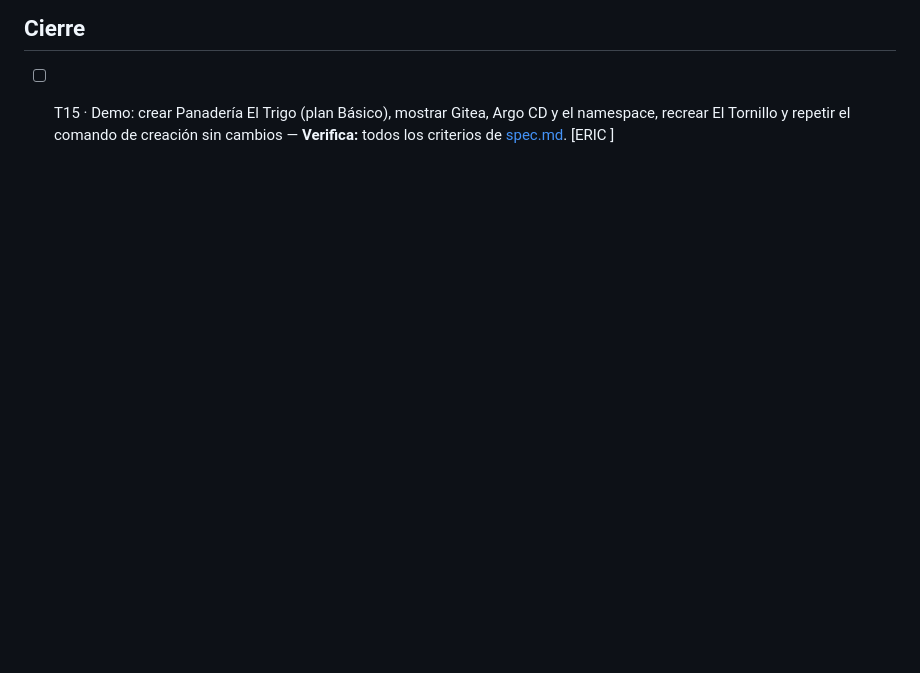
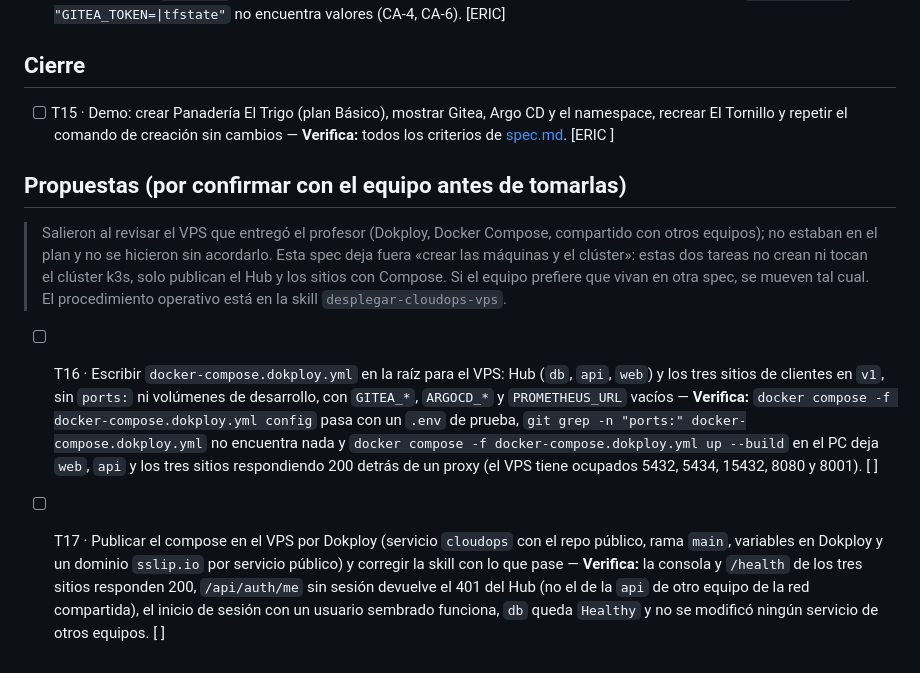
Before and after one commit to ngcddev/CloudOps, a Markdown page: specs/011-infraestructura-como-codigo/tasks.md, the part around the change. GitHub-like rendering; blank space fills up the shorter version.

Commit message:
docs(011): proponer T16 y T17 para publicar el Hub y los sitios en el VPS con Dokploy

```diff
--- a/specs/011-infraestructura-como-codigo/tasks.md
+++ b/specs/011-infraestructura-como-codigo/tasks.md
@@ -43,3 +43,14 @@ tanto (las dos escriben en archivos distintos).
 ## Cierre
 
 - [ ] T15 · Demo: crear Panadería El Trigo (plan Básico), mostrar Gitea, Argo CD y el namespace, recrear El Tornillo y repetir el comando de creación sin cambios — **Verifica:** todos los criterios de [spec.md](spec.md#criterios-de-aceptación). [ERIC ]
+
+## Propuestas (por confirmar con el equipo antes de tomarlas)
+
+> Salieron al revisar el VPS que entregó el profesor (Dokploy, Docker Compose, compartido con otros equipos);
+> no estaban en el plan y no se hicieron sin acordarlo. Esta spec deja fuera «crear las máquinas y el clúster»:
+> estas dos tareas no crean ni tocan el clúster k3s, solo publican el Hub y los sitios con Compose. Si el equipo
+> prefiere que vivan en otra spec, se mueven tal cual. El procedimiento operativo está en la skill
+> `desplegar-cloudops-vps`.
+
+- [ ] T16 · Escribir `docker-compose.dokploy.yml` en la raíz para el VPS: Hub (`db`, `api`, `web`) y los tres sitios de clientes en `v1`, sin `ports:` ni volúmenes de desarrollo, con `GITEA_*`, `ARGOCD_*` y `PROMETHEUS_URL` vacíos — **Verifica:** `docker compose -f docker-compose.dokploy.yml config` pasa con un `.env` de prueba, `git grep -n "ports:" docker-compose.dokploy.yml` no encuentra nada y `docker compose -f docker-compose.dokploy.yml up --build` en el PC deja `web`, `api` y los tres sitios respondiendo 200 detrás de un proxy (el VPS tiene ocupados 5432, 5434, 15432, 8080 y 8001). [ ]
+- [ ] T17 · Publicar el compose en el VPS por Dokploy (servicio `cloudops` con el repo público, rama `main`, variables en Dokploy y un dominio `sslip.io` por servicio público) y corregir la skill con lo que pase — **Verifica:** la consola y `/health` de los tres sitios responden 200, `/api/auth/me` sin sesión devuelve el 401 del Hub (no el de la `api` de otro equipo de la red compartida), el inicio de sesión con un usuario sembrado funciona, `db` queda `Healthy` y no se modificó ningún servicio de otros equipos. [ ]
```
